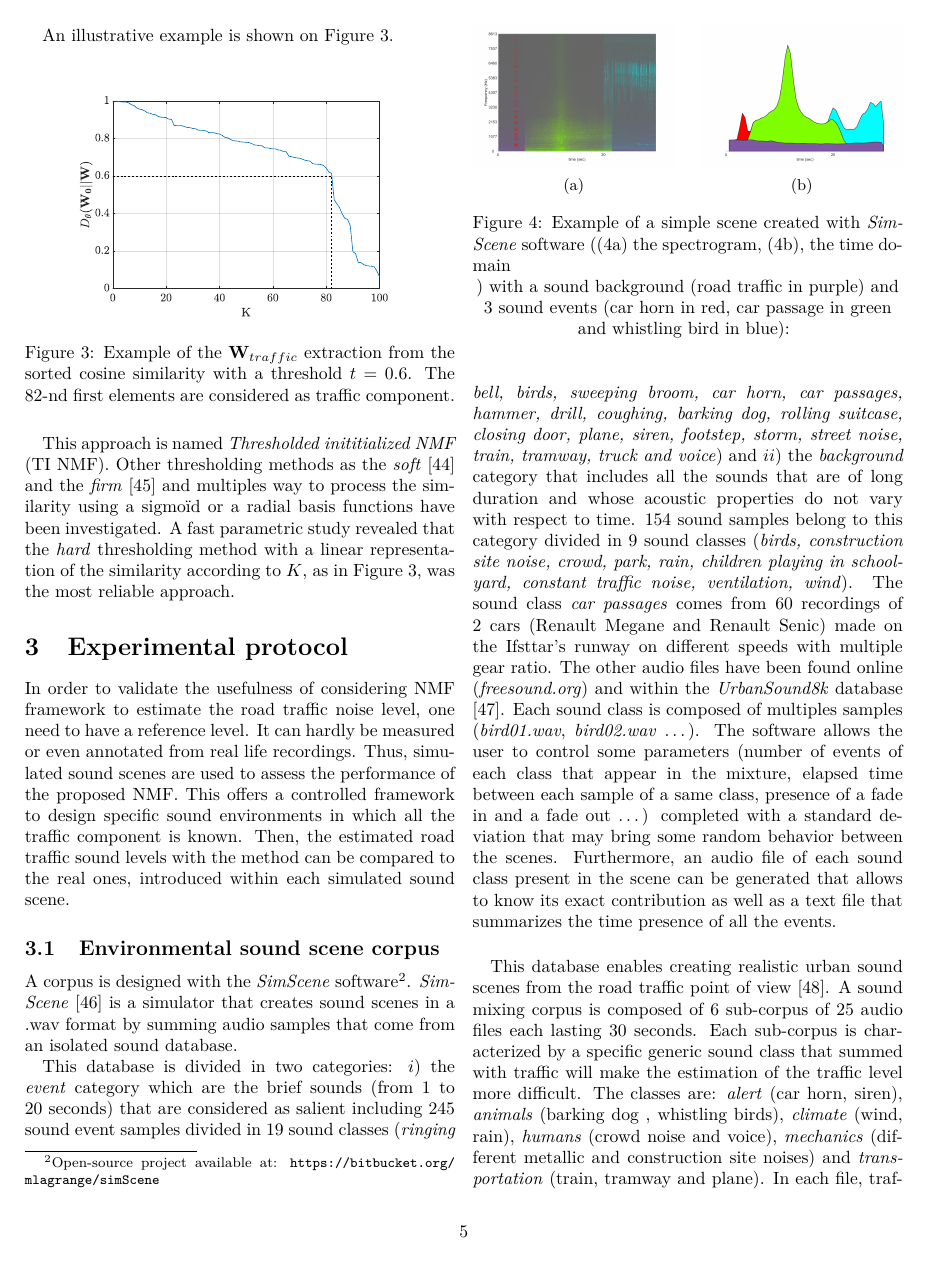
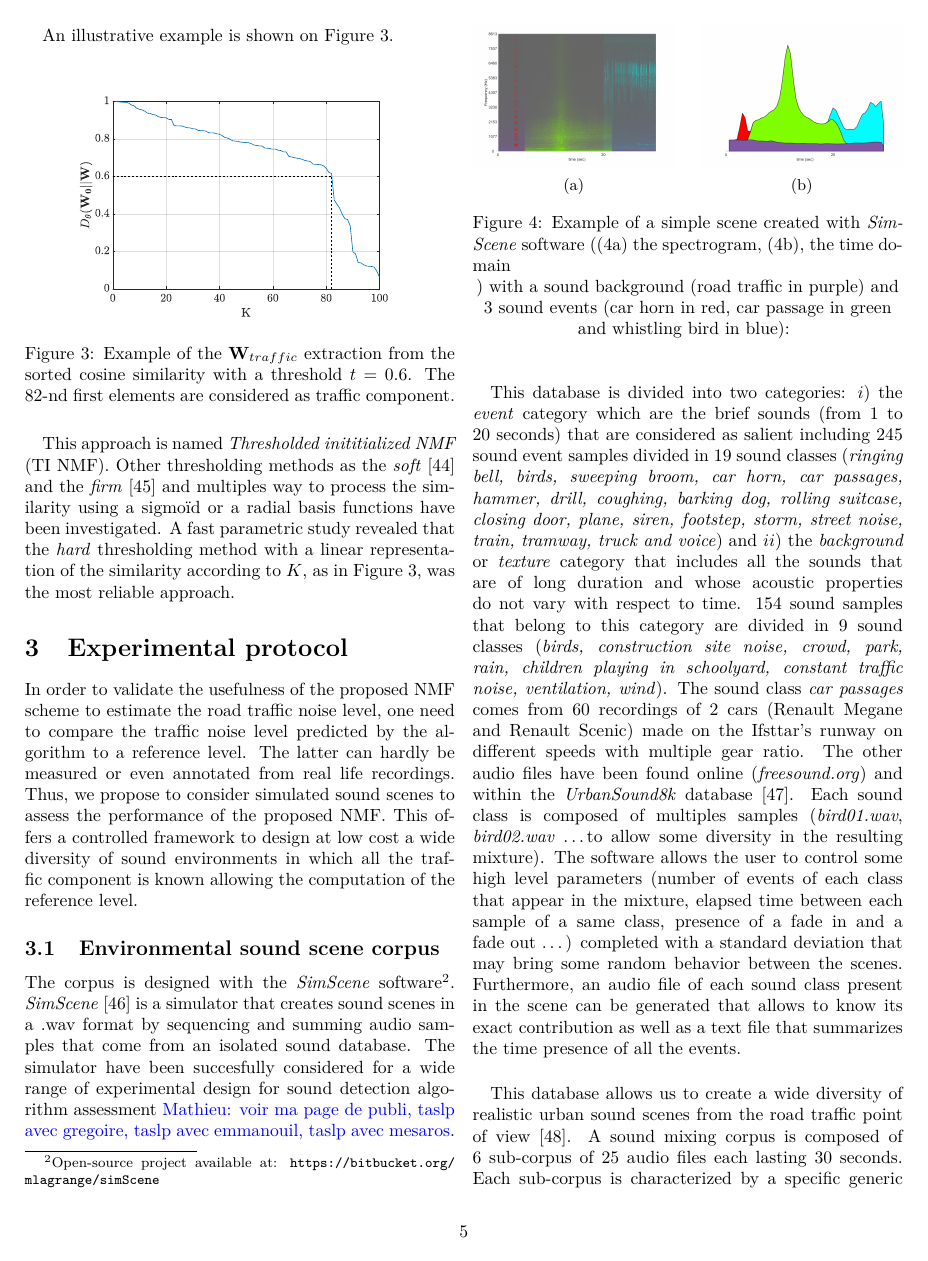
Before and after one commit to jean-remyGloaguen/article2017EstimationAmbiance, a LaTeX document (paper/gloaguenNmfTraffic.tex): page 5 of 13. Compiled offline with pdfLaTeX.

Commit message:
done up to experiment

```diff
--- a/paper/gloaguenNmfTraffic.tex
+++ b/paper/gloaguenNmfTraffic.tex
@@ -180,14 +180,14 @@ This approach is named \textit{Thresholded inititialized NMF} (TI NMF). Other th
 
 \section{Experimental protocol}\label{part:protocol}
 
-In order to validate the usefulness of considering NMF framework to estimate the road traffic noise level, one need to have a reference level. It can hardly be measured or even annotated from real life recordings. Thus,  simulated sound scenes are used to assess the performance of the proposed NMF. This offers a controlled framework to design specific sound environments in which all the traffic component is known. Then, the estimated road traffic sound levels with the method can be compared to the real ones, introduced within each simulated sound scene.
+In order to validate the usefulness of the proposed NMF scheme to estimate the road traffic noise level, one need to compare the traffic noise level predicted by the algorithm to a reference level. The latter can hardly be measured or even annotated from real life recordings. Thus,  we propose to consider simulated sound scenes to assess the performance of the proposed NMF. This offers a controlled framework to design at low cost a wide diversity of sound environments in which all the traffic component is known allowing the computation of the reference level. %Thus, the estimated road traffic sound levels with the method can be compared to the real ones, introduced within each simulated sound scene.
 
 \subsection{Environmental sound scene corpus}
 
-A corpus is designed with the \textit{SimScene} software\footnote{Open-source project available at: \url{https://bitbucket.org/mlagrange/simScene}}. \textit{SimScene} \cite{rossignol_simscene:_2015} is a simulator that creates sound scenes in a .wav format by summing audio samples that come from an isolated sound database.
+The corpus is designed with the \textit{SimScene} software\footnote{Open-source project available at: \url{https://bitbucket.org/mlagrange/simScene}}. \textit{SimScene} \cite{rossignol_simscene:_2015} is a simulator that creates sound scenes in a .wav format by sequencing and summing audio samples that come from an isolated sound database. The simulator have been succesfully considered for a wide range of experimental design for sound detection algorithm assessment \ml{voir ma page de publi, taslp avec gregoire, taslp avec emmanouil, taslp avec mesaros}.
 
-This database is divided in two categories: $i)$ the \textit{event} category which are the brief sounds (from 1 to 20 seconds) that are considered as salient including 245 sound event samples divided in 19 sound classes (\textit{ringing bell, birds, sweeping broom, car horn, car passages, hammer, drill, coughing, barking dog, rolling suitcase, closing door, plane, siren, footstep, storm, street noise, train, tramway, truck and voice}) and $ii)$ the \textit{background} category that includes all the sounds that are of long duration and whose acoustic properties do not vary with respect to time. 154 sound samples belong to this category divided in 9 sound classes (\textit{birds, construction site noise, crowd, park, rain, children playing in schoolyard, constant traffic noise, ventilation, wind}). The sound class \textit{car passages} comes from 60 recordings of 2 cars (Renault Megane and Renault Senic) made on the Ifsttar's runway on different speeds with multiple gear ratio. The other audio files have been found online (\textit{freesound.org}) and within the \textit{UrbanSound8k} database \cite{salamon_dataset_nodate}. Each sound class is composed of multiples samples (\textit{bird01.wav}, \textit{bird02.wav} \dots).
-The software allows the user to control some parameters (number of events of each class that appear in the mixture, elapsed time between each sample of a same class, presence of a fade in and a fade out \dots) completed with a standard deviation that may bring some random behavior between the scenes. Furthermore, an audio file of each sound class present in the scene can be generated that allows to know its exact contribution as well as a text file that summarizes the time presence of all the events.\\
+This database is divided into two categories: $i)$ the \textit{event} category which are the brief sounds (from 1 to 20 seconds) that are considered as salient including 245 sound event samples divided in 19 sound classes (\textit{ringing bell, birds, sweeping broom, car horn, car passages, hammer, drill, coughing, barking dog, rolling suitcase, closing door, plane, siren, footstep, storm, street noise, train, tramway, truck and voice}) and $ii)$ the \textit{background} or \textit{texture} category that includes all the sounds that are of long duration and whose acoustic properties do not vary with respect to time. 154 sound samples that belong to this category are divided in 9 sound classes (\textit{birds, construction site noise, crowd, park, rain, children playing in schoolyard, constant traffic noise, ventilation, wind}). The sound class \textit{car passages} comes from 60 recordings of 2 cars (Renault Megane and Renault Scenic) made on the Ifsttar's runway on different speeds with multiple gear ratio. The other audio files have been found online (\textit{freesound.org}) and within the \textit{UrbanSound8k} database \cite{salamon_dataset_nodate}. Each sound class is composed of multiples samples (\textit{bird01.wav}, \textit{bird02.wav} \dots to allow some diversity in the resulting mixture).
+The software allows the user to control some high level parameters (number of events of each class that appear in the mixture, elapsed time between each sample of a same class, presence of a fade in and a fade out \dots) completed with a standard deviation that may bring some random behavior between the scenes. Furthermore, an audio file of each sound class present in the scene can be generated that allows to know its exact contribution as well as a text file that summarizes the time presence of all the events.\\
 
 
 \begin{figure}[t]
@@ -209,13 +209,15 @@ The software allows the user to control some parameters (number of events of eac
     \label{fig:example_simScene}
 \end{figure}
 
-This database enables creating realistic urban sound scenes from the road traffic point of view \cite{gloaguen_creation_2017}. A sound mixing corpus is composed of 6 sub-corpus of 25 audio files each lasting 30 seconds. Each sub-corpus is characterized by a specific generic sound class that summed with traffic will make the estimation of the traffic level more difficult. The classes are: \textit{alert} (car horn, siren), \textit{animals} (barking dog , whistling birds), \textit{climate} (wind, rain), \textit{humans} (crowd noise and voice), \textit{mechanics} (different metallic and construction site noises) and \textit{transportation} (train, tramway and plane). In each file, traffic component is present as the sum of the background and event traffic sounds and is mixed with the other sound classes. The sound classes that are not related to the traffic component are summed up as the \textit{interfering} sound class. To test different scenarios, each audio file is duplicated with the traffic sound level of the entire sound scene, $L_{p,traffic}$, fixed to a specific level according to the sound level of the \textit{interfering} class, $L_{p,interfering}$,  following the relation (\ref{eq:tir}).
+This database allows us to create a wide diversity of realistic urban sound scenes from the road traffic point of view \cite{gloaguen_creation_2017}. A sound mixing corpus is composed of 6 sub-corpus of 25 audio files each lasting 30 seconds. Each sub-corpus is characterized by a specific generic sound class that summed with traffic will make the estimation of the traffic level more difficult. The classes are: \textit{alert} (car horn, siren), \textit{animals} (barking dog , whistling birds), \textit{climate} (wind, rain), \textit{humans} (crowd noise and voice), \textit{mechanics} (different metallic and construction site noises) and \textit{transportation} (train, tramway and plane). In each file, traffic component is present as the sum of the background and event traffic sounds and is mixed with the other sound classes. The sound classes that are not related to the traffic component are summed up as the \textit{interfering} sound class. To test different scenarios, each audio file is duplicated with the traffic sound level of the entire sound scene, $L_{p,traffic}$, fixed to a specific level according to the sound level of the \textit{interfering} class, $L_{p,interfering}$,  following the relation (\ref{eq:tir}).
 
 \begin{equation}\label{eq:tir}
 TIR = L_{p,traffic}-L_{p,interfering}
 \end{equation}
 
 with the \textit{Traffic Interference Ratio} $TIR = \left[-12, -6, 0, 6, 12\right]$. When $TIR = -12$, the traffic component is then less present than the interfering class. When $TIR = 12$ it is the opposite: the trafffic class is louder than the interfering class. The total number of scenes designed is 750 (6 sub-corpus $\times$ 25 scenes $\times$  5 $TIR$ values).
+
+\ml{The corpora are available for download at: \url{}}
 
 \subsection{Experiment}
 
```
